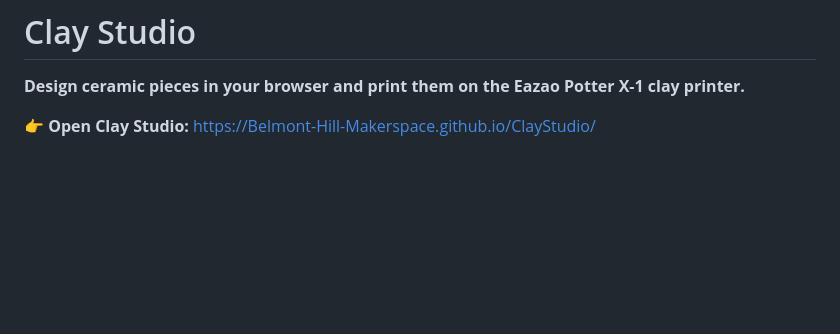
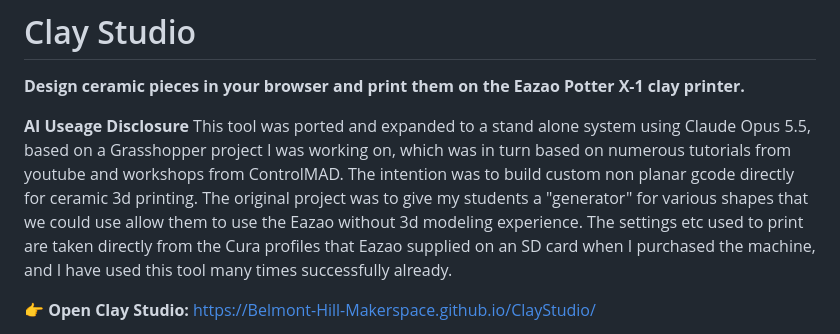
Before and after one commit to Belmont-Hill-Makerspace/ClayStudio, a Markdown page: README.md, the part around the change. Drawn GitHub-style; blank space fills up the shorter version.

Commit message:
Enhance README with AI usage disclosure
Added AI usage disclosure and project background information to the README.

```diff
--- a/README.md
+++ b/README.md
@@ -1,6 +1,9 @@
 # Clay Studio
 
 **Design ceramic pieces in your browser and print them on the Eazao Potter X-1 clay printer.**
+
+**AI Useage Disclosure**
+This tool was ported and expanded to a stand alone system using Claude Opus 5.5, based on a Grasshopper project I was working on, which was in turn based on numerous tutorials from youtube and workshops from ControlMAD. The intention was to build custom non planar gcode directly for ceramic 3d printing. The original project was to give my students a "generator" for various shapes that we could use allow them to use the Eazao without 3d modeling experience. The settings etc used to print are taken directly from the Cura profiles that Eazao supplied on an SD card when I purchased the machine, and I have used this tool many times successfully already.
 
 👉 **Open Clay Studio:** https://Belmont-Hill-Makerspace.github.io/ClayStudio/
 
```
